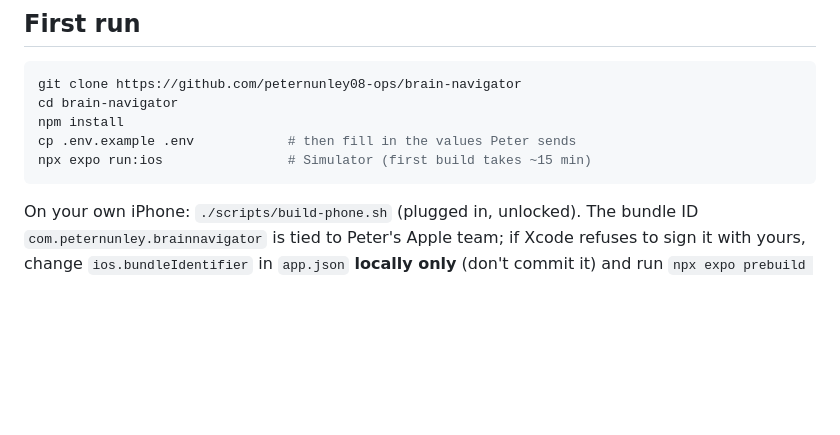
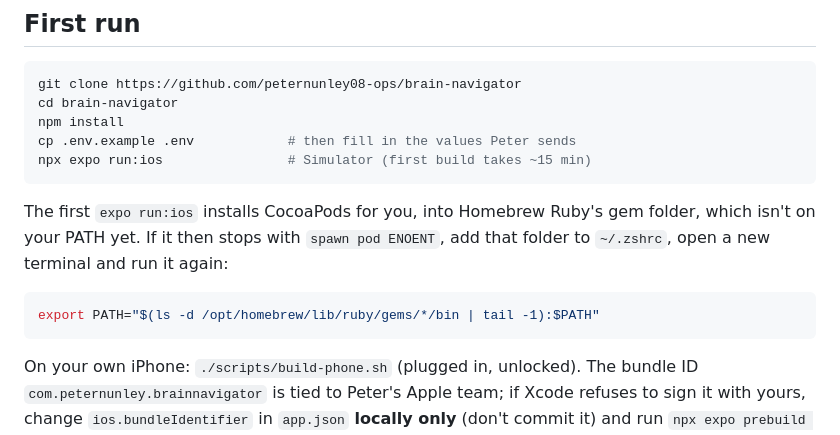
Before and after one commit to peternunley08-ops/brain-navigator, a Markdown page: CONTRIBUTING.md, the part around the change. Drawn GitHub-style; blank space fills up the shorter version.

Commit message:
Setup: the CocoaPods PATH step
The first expo run:ios installs CocoaPods into Homebrew Ruby's gem folder, which isn't on a new Mac's PATH, so the build stops with "spawn pod ENOENT". CONTRIBUTING.md now says so and gives the one line for ~/.zshrc.

Co-Authored-By: Claude Opus 5.5 <noreply@anthropic.com>

````diff
--- a/CONTRIBUTING.md
+++ b/CONTRIBUTING.md
@@ -25,6 +25,15 @@ cd brain-navigator
 npm install
 cp .env.example .env            # then fill in the values Peter sends
 npx expo run:ios                # Simulator (first build takes ~15 min)
+```
+
+The first `expo run:ios` installs CocoaPods for you, into Homebrew Ruby's gem
+folder, which isn't on your PATH yet. If it then stops with
+`spawn pod ENOENT`, add that folder to `~/.zshrc`, open a new terminal and
+run it again:
+
+```bash
+export PATH="$(ls -d /opt/homebrew/lib/ruby/gems/*/bin | tail -1):$PATH"
 ```
 
 On your own iPhone: `./scripts/build-phone.sh` (plugged in, unlocked).
````
